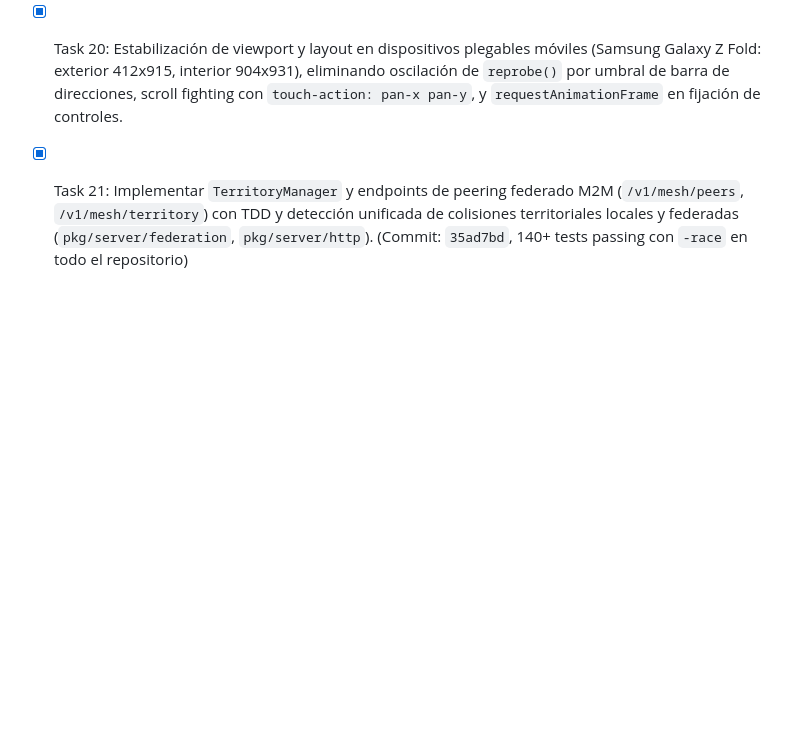
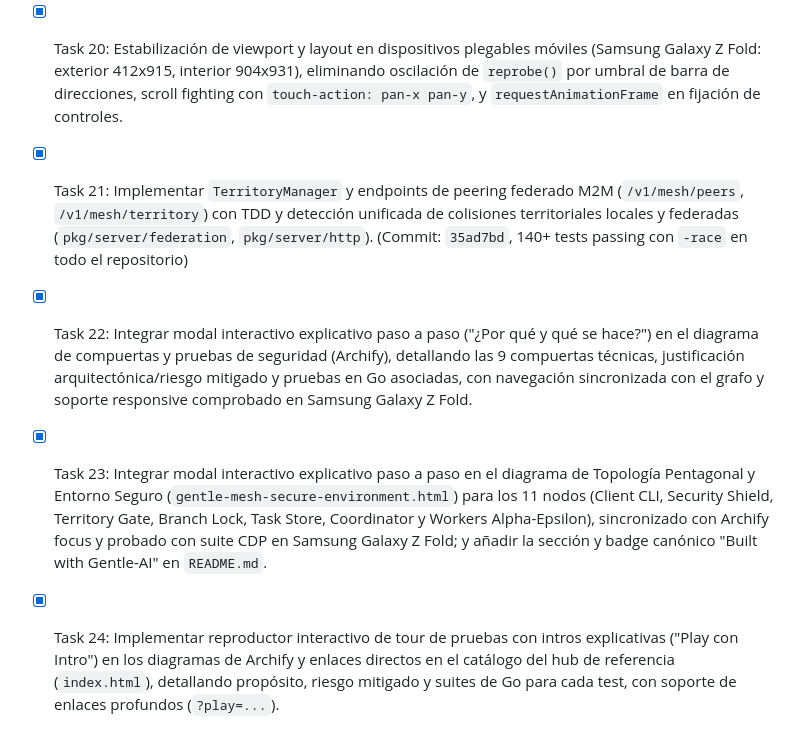
Before and after one commit to Rafaeldelinares/gentle-mesh, a Markdown page: odd/tasks/gentle-mesh-foundation.md, the part around the change. GitHub-like rendering; blank space fills up the shorter version.

```diff
--- a/odd/tasks/gentle-mesh-foundation.md
+++ b/odd/tasks/gentle-mesh-foundation.md
@@ -28,3 +28,6 @@ Implementar la primera versión ejecutable y testeada de Gentle Mesh en Go, vali
 - [x] Task 19: Diagramas interactivos Archify (`gentle-mesh-secure-environment.html`, `gentle-mesh-test-verification-gates.html`, `index.html`) y modo de reproducción panorámico (`overviewPlayback`).
 - [x] Task 20: Estabilización de viewport y layout en dispositivos plegables móviles (Samsung Galaxy Z Fold: exterior 412x915, interior 904x931), eliminando oscilación de `reprobe()` por umbral de barra de direcciones, scroll fighting con `touch-action: pan-x pan-y`, y `requestAnimationFrame` en fijación de controles.
 - [x] Task 21: Implementar `TerritoryManager` y endpoints de peering federado M2M (`/v1/mesh/peers`, `/v1/mesh/territory`) con TDD y detección unificada de colisiones territoriales locales y federadas (`pkg/server/federation`, `pkg/server/http`). (Commit: `35ad7bd`, 140+ tests passing con `-race` en todo el repositorio)
+- [x] Task 22: Integrar modal interactivo explicativo paso a paso ("¿Por qué y qué se hace?") en el diagrama de compuertas y pruebas de seguridad (Archify), detallando las 9 compuertas técnicas, justificación arquitectónica/riesgo mitigado y pruebas en Go asociadas, con navegación sincronizada con el grafo y soporte responsive comprobado en Samsung Galaxy Z Fold.
+- [x] Task 23: Integrar modal interactivo explicativo paso a paso en el diagrama de Topología Pentagonal y Entorno Seguro (`gentle-mesh-secure-environment.html`) para los 11 nodos (Client CLI, Security Shield, Territory Gate, Branch Lock, Task Store, Coordinator y Workers Alpha-Epsilon), sincronizado con Archify focus y probado con suite CDP en Samsung Galaxy Z Fold; y añadir la sección y badge canónico "Built with Gentle-AI" en `README.md`.
+- [x] Task 24: Implementar reproductor interactivo de tour de pruebas con intros explicativas ("Play con Intro") en los diagramas de Archify y enlaces directos en el catálogo del hub de referencia (`index.html`), detallando propósito, riesgo mitigado y suites de Go para cada test, con soporte de enlaces profundos (`?play=...`).
```
Also changed, not shown: README.md (+15 -1 lines).
